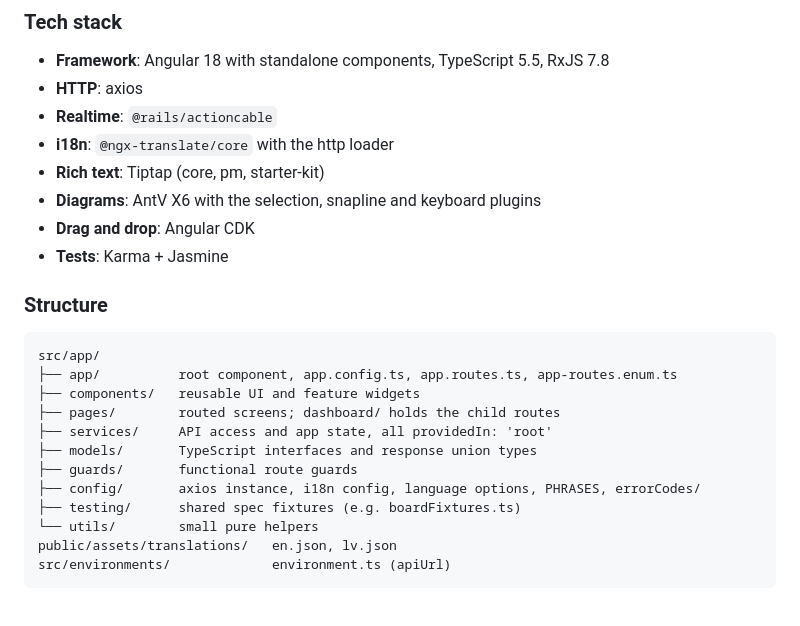
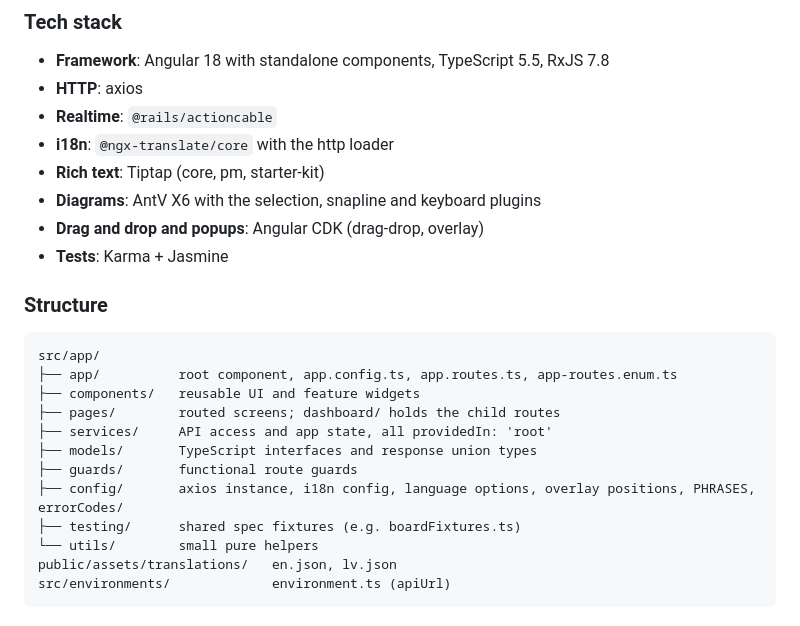
Before and after one commit to Edgars-Skrabins/notean, a Markdown page: CLAUDE.md, the part around the change. Drawn GitHub-style.

```diff
--- a/CLAUDE.md
+++ b/CLAUDE.md
@@ -80,7 +80,7 @@ Run frontend commands from `frontend/` and backend commands from `backend/`.
 - **i18n**: `@ngx-translate/core` with the http loader
 - **Rich text**: Tiptap (core, pm, starter-kit)
 - **Diagrams**: AntV X6 with the selection, snapline and keyboard plugins
-- **Drag and drop**: Angular CDK
+- **Drag and drop and popups**: Angular CDK (drag-drop, overlay)
 - **Tests**: Karma + Jasmine
 
 ### Structure
@@ -93,7 +93,7 @@ src/app/
 ├── services/     API access and app state, all providedIn: 'root'
 ├── models/       TypeScript interfaces and response union types
 ├── guards/       functional route guards
-├── config/       axios instance, i18n config, language options, PHRASES, errorCodes/
+├── config/       axios instance, i18n config, language options, overlay positions, PHRASES, errorCodes/
 ├── testing/      shared spec fixtures (e.g. boardFixtures.ts)
 └── utils/        small pure helpers
 public/assets/translations/   en.json, lv.json
```
Also changed, not shown: specs/shared/project-selector-dropdown.spec.md (deleted, +0 -145 lines).
